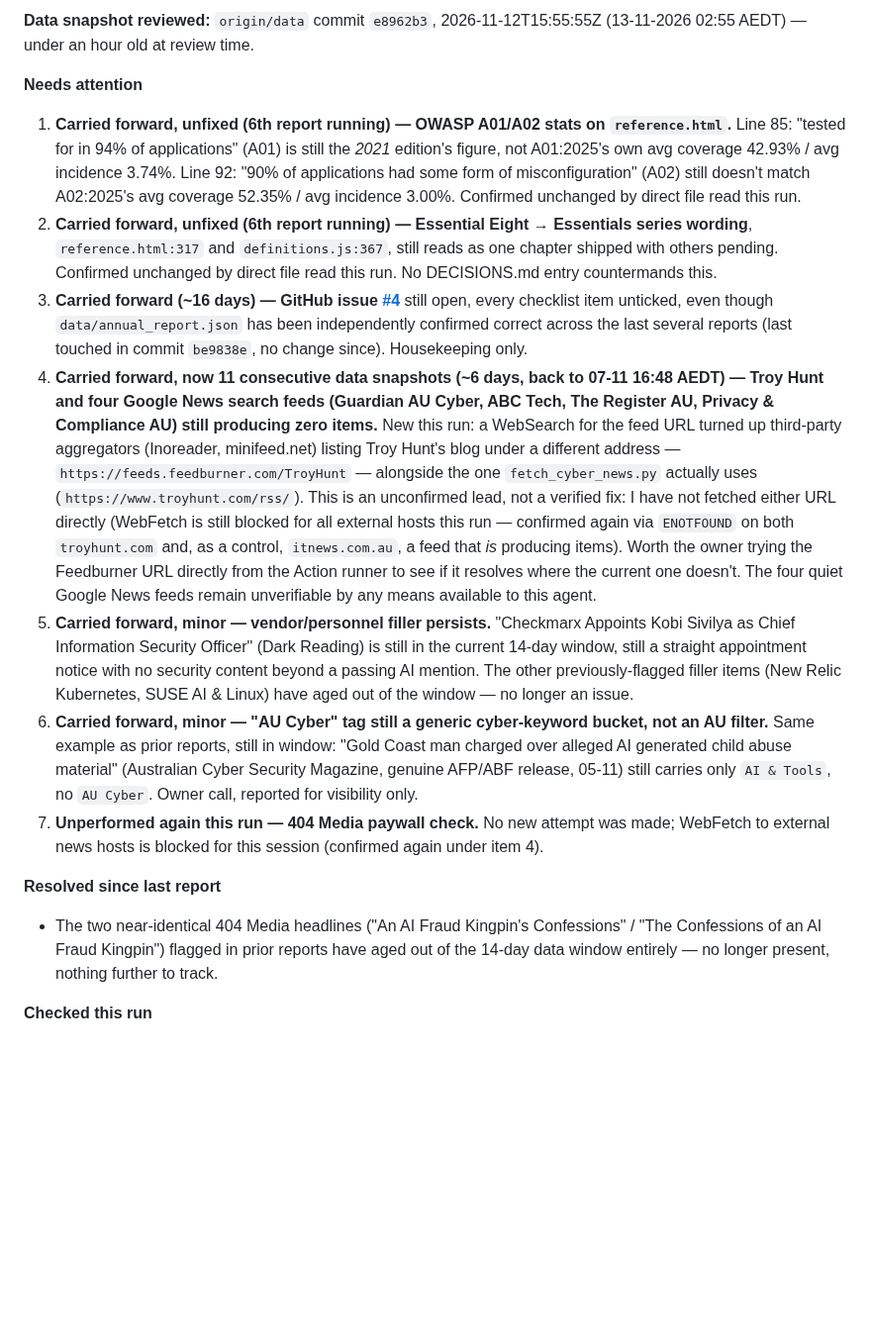
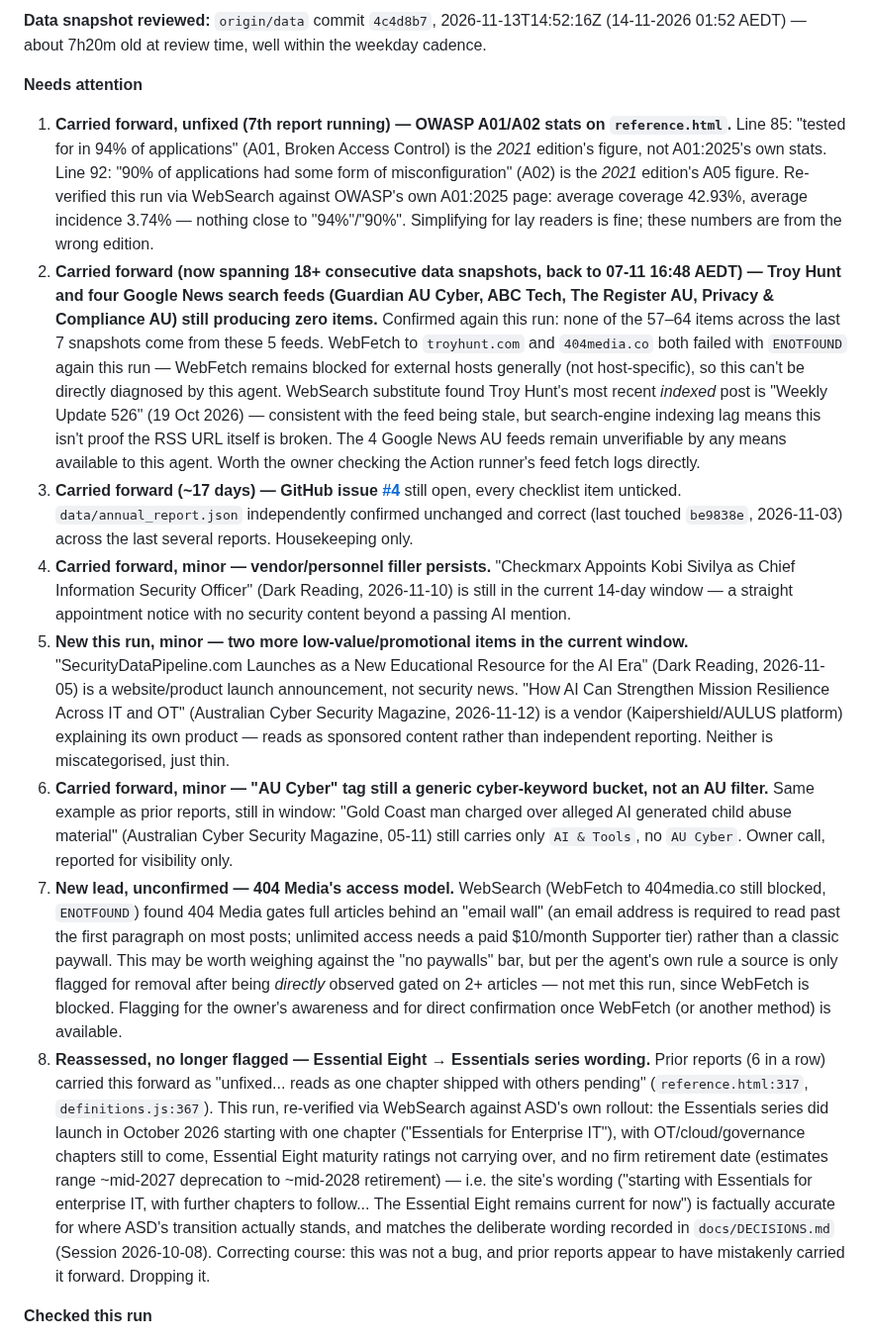
Before and after one commit to boenwip/cyber-dashboard, a Markdown page: docs/CONTENT_INTEGRITY_REPORT.md, the part around one of its changes. Shown at 99% size. Rendered like a GitHub page; blank space fills up the shorter version.

Commit message:
[Content Integrity Agent] content report — 2026-11-14
Co-Authored-By: Claude Sonnet 5 <noreply@anthropic.com>
Claude-Session: https://claude.ai/code/session_01BhdwXmM9XPk1buDjADipSU

```diff
--- a/docs/CONTENT_INTEGRITY_REPORT.md
+++ b/docs/CONTENT_INTEGRITY_REPORT.md
@@ -6,19 +6,16 @@ Overwritten by the Content Integrity Agent on each run; past runs are in this fi
 
-**Data snapshot reviewed:** `origin/data` commit `e8962b3`, 2026-11-12T15:55:55Z (13-11-2026 02:55 AEDT) — under an hour old at review time.
+**Data snapshot reviewed:** `origin/data` commit `4c4d8b7`, 2026-11-13T14:52:16Z (14-11-2026 01:52 AEDT) — about 7h20m old at review time, well within the weekday cadence.
 
 **Needs attention**
 
-1. **Carried forward, unfixed (6th report running) — OWASP A01/A02 stats on `reference.html`.** Line 85: "tested for in 94% of applications" (A01) is still the *2021* edition's figure, not A01:2025's own avg coverage 42.93% / avg incidence 3.74%. Line 92: "90% of applications had some form of misconfiguration" (A02) still doesn't match A02:2025's avg coverage 52.35% / avg incidence 3.00%. Confirmed unchanged by direct file read this run.
-2. **Carried forward, unfixed (6th report running) — Essential Eight → Essentials series wording**, `reference.html:317` and `definitions.js:367`, still reads as one chapter shipped with others pending. Confirmed unchanged by direct file read this run. No DECISIONS.md entry countermands this.
-3. **Carried forward (~16 days) — GitHub issue [#4](https://github.com/boenwip/cyber-dashboard/issues/4)** still open, every checklist item unticked, even though `data/annual_report.json` has been independently confirmed correct across the last several reports (last touched in commit `be9838e`, no change since). Housekeeping only.
-4. **Carried forward, now 11 consecutive data snapshots (~6 days, back to 07-11 16:48 AEDT) — Troy Hunt and four Google News search feeds (Guardian AU Cyber, ABC Tech, The Register AU, Privacy & Compliance AU) still producing zero items.** New this run: a WebSearch for the feed URL turned up third-party aggregators (Inoreader, minifeed.net) listing Troy Hunt's blog under a different address — `https://feeds.feedburner.com/TroyHunt` — alongside the one `fetch_cyber_news.py` actually uses (`https://www.troyhunt.com/rss/`). This is an unconfirmed lead, not a verified fix: I have not fetched either URL directly (WebFetch is still blocked for all external hosts this run — confirmed again via `ENOTFOUND` on both `troyhunt.com` and, as a control, `itnews.com.au`, a feed that *is* producing items). Worth the owner trying the Feedburner URL directly from the Action runner to see if it resolves where the current one doesn't. The four quiet Google News feeds remain unverifiable by any means available to this agent.
-5. **Carried forward, minor — vendor/personnel filler persists.** "Checkmarx Appoints Kobi Sivilya as Chief Information Security Officer" (Dark Reading) is still in the current 14-day window, still a straight appointment notice with no security content beyond a passing AI mention. The other previously-flagged filler items (New Relic Kubernetes, SUSE AI & Linux) have aged out of the window — no longer an issue.
-6. **Carried forward, minor — "AU Cyber" tag still a generic cyber-keyword bucket, not an AU filter.** Same example as prior reports, still in window: "Gold Coast man charged over alleged AI generated child abuse material" (Australian Cyber Security Magazine, genuine AFP/ABF release, 05-11) still carries only `AI & Tools`, no `AU Cyber`. Owner call, reported for visibility only.
-7. **Unperformed again this run — 404 Media paywall check.** No new attempt was made; WebFetch to external news hosts is blocked for this session (confirmed again under item 4).
-
-**Resolved since last report**
-
-- The two near-identical 404 Media headlines ("An AI Fraud Kingpin's Confessions" / "The Confessions of an AI Fraud Kingpin") flagged in prior reports have aged out of the 14-day data window entirely — no longer present, nothing further to track.
+1. **Carried forward, unfixed (7th report running) — OWASP A01/A02 stats on `reference.html`.** Line 85: "tested for in 94% of applications" (A01, Broken Access Control) is the *2021* edition's figure, not A01:2025's own stats. Line 92: "90% of applications had some form of misconfiguration" (A02) is the *2021* edition's A05 figure. Re-verified this run via WebSearch against OWASP's own A01:2025 page: average coverage 42.93%, average incidence 3.74% — nothing close to "94%"/"90%". Simplifying for lay readers is fine; these numbers are from the wrong edition.
+2. **Carried forward (now spanning 18+ consecutive data snapshots, back to 07-11 16:48 AEDT) — Troy Hunt and four Google News search feeds (Guardian AU Cyber, ABC Tech, The Register AU, Privacy & Compliance AU) still producing zero items.** Confirmed again this run: none of the 57–64 items across the last 7 snapshots come from these 5 feeds. WebFetch to `troyhunt.com` and `404media.co` both failed with `ENOTFOUND` again this run — WebFetch remains blocked for external hosts generally (not host-specific), so this can't be directly diagnosed by this agent. WebSearch substitute found Troy Hunt's most recent *indexed* post is "Weekly Update 526" (19 Oct 2026) — consistent with the feed being stale, but search-engine indexing lag means this isn't proof the RSS URL itself is broken. The 4 Google News AU feeds remain unverifiable by any means available to this agent. Worth the owner checking the Action runner's feed fetch logs directly.
+3. **Carried forward (~17 days) — GitHub issue [#4](https://github.com/boenwip/cyber-dashboard/issues/4)** still open, every checklist item unticked. `data/annual_report.json` independently confirmed unchanged and correct (last touched `be9838e`, 2026-11-03) across the last several reports. Housekeeping only.
+4. **Carried forward, minor — vendor/personnel filler persists.** "Checkmarx Appoints Kobi Sivilya as Chief Information Security Officer" (Dark Reading, 2026-11-10) is still in the current 14-day window — a straight appointment notice with no security content beyond a passing AI mention.
+5. **New this run, minor — two more low-value/promotional items in the current window.** "SecurityDataPipeline.com Launches as a New Educational Resource for the AI Era" (Dark Reading, 2026-11-05) is a website/product launch announcement, not security news. "How AI Can Strengthen Mission Resilience Across IT and OT" (Australian Cyber Security Magazine, 2026-11-12) is a vendor (Kaipershield/AULUS platform) explaining its own product — reads as sponsored content rather than independent reporting. Neither is miscategorised, just thin.
+6. **Carried forward, minor — "AU Cyber" tag still a generic cyber-keyword bucket, not an AU filter.** Same example as prior reports, still in window: "Gold Coast man charged over alleged AI generated child abuse material" (Australian Cyber Security Magazine, 05-11) still carries only `AI & Tools`, no `AU Cyber`. Owner call, reported for visibility only.
+7. **New lead, unconfirmed — 404 Media's access model.** WebSearch (WebFetch to 404media.co still blocked, `ENOTFOUND`) found 404 Media gates full articles behind an "email wall" (an email address is required to read past the first paragraph on most posts; unlimited access needs a paid $10/month Supporter tier) rather than a classic paywall. This may be worth weighing against the "no paywalls" bar, but per the agent's own rule a source is only flagged for removal after being *directly* observed gated on 2+ articles — not met this run, since WebFetch is blocked. Flagging for the owner's awareness and for direct confirmation once WebFetch (or another method) is available.
+8. **Reassessed, no longer flagged — Essential Eight → Essentials series wording.** Prior reports (6 in a row) carried this forward as "unfixed... reads as one chapter shipped with others pending" (`reference.html:317`, `definitions.js:367`). This run, re-verified via WebSearch against ASD's own rollout: the Essentials series did launch in October 2026 starting with one chapter ("Essentials for Enterprise IT"), with OT/cloud/governance chapters still to come, Essential Eight maturity ratings not carrying over, and no firm retirement date (estimates range ~mid-2027 deprecation to ~mid-2028 retirement) — i.e. the site's wording ("starting with Essentials for enterprise IT, with further chapters to follow... The Essential Eight remains current for now") is factually accurate for where ASD's transition actually stands, and matches the deliberate wording recorded in `docs/DECISIONS.md` (Session 2026-10-08). Correcting course: this was not a bug, and prior reports appear to have mistakenly carried it forward. Dropping it.
 
 **Checked this run**
 
```
Also changed, not shown: other parts of docs/CONTENT_INTEGRITY_REPORT.md (+7 -7 lines).
